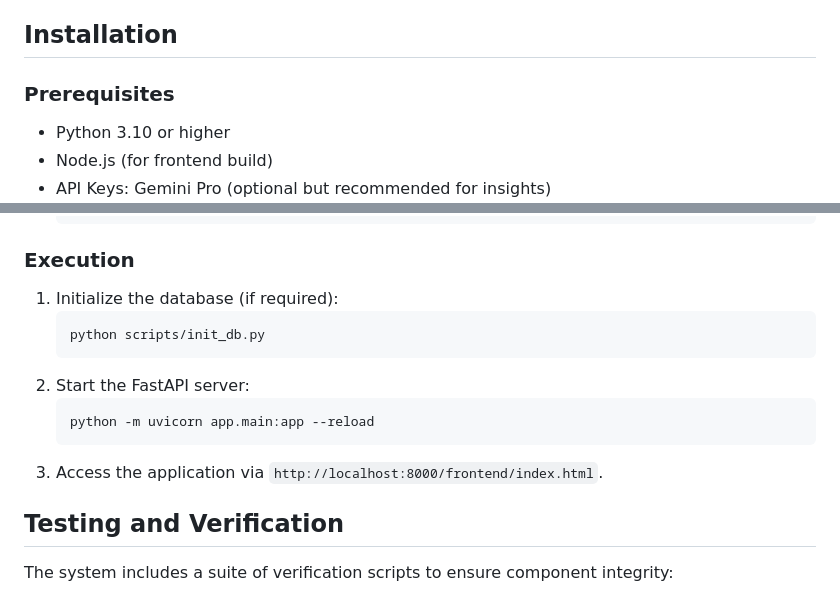
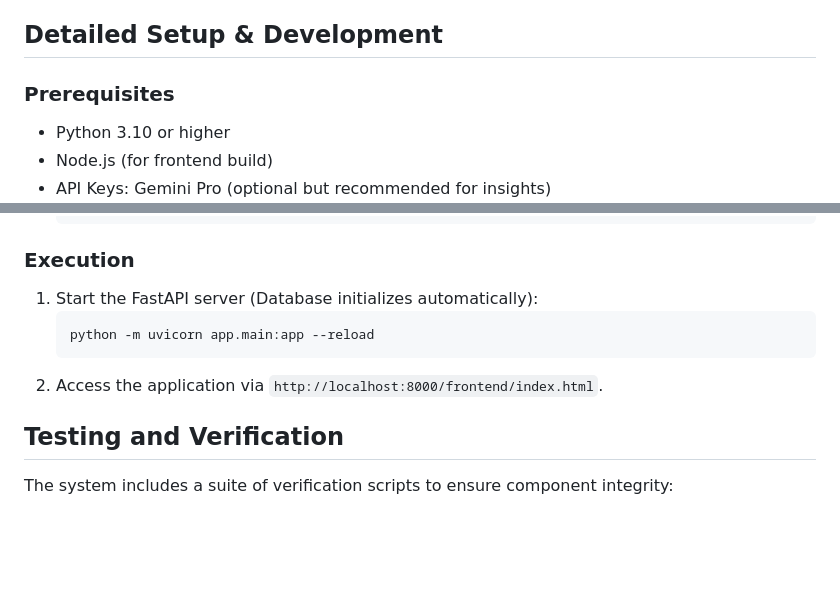
Before and after one commit to blexyyyyy/jobswap, a Markdown page: README.md, 2 parts joined by grey strips. GitHub-like rendering; blank space fills up the shorter version.

Commit message:
Docs: Refine Installation section and remove redundancy

````diff
--- a/README.md
+++ b/README.md
@@ -98,7 +98,7 @@ graph TD
 4.  **Analysis**: On-demand AI insights provide the "Why" behind the match score.
 5.  **Action**: User swipes are recorded; applications are tracked in the dashboard.
 
-## Installation
+## Detailed Setup & Development
 
 ### Prerequisites
 - Python 3.10 or higher
@@ -124,15 +124,11 @@ graph TD
    ```
 
 ### Execution
-1. Initialize the database (if required):
-   ```bash
-   python scripts/init_db.py
-   ```
-2. Start the FastAPI server:
+1. Start the FastAPI server (Database initializes automatically):
    ```bash
    python -m uvicorn app.main:app --reload
    ```
-3. Access the application via `http://localhost:8000/frontend/index.html`.
+2. Access the application via `http://localhost:8000/frontend/index.html`.
 
 ## Testing and Verification
 
````
